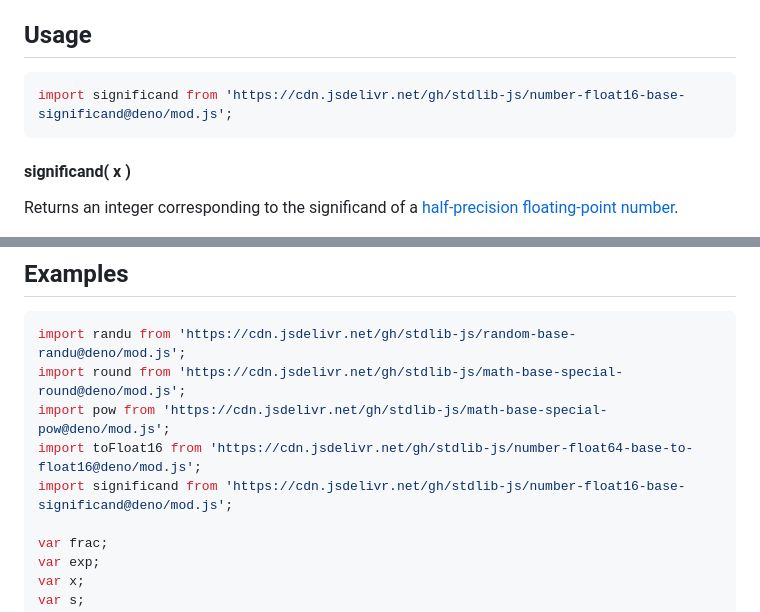
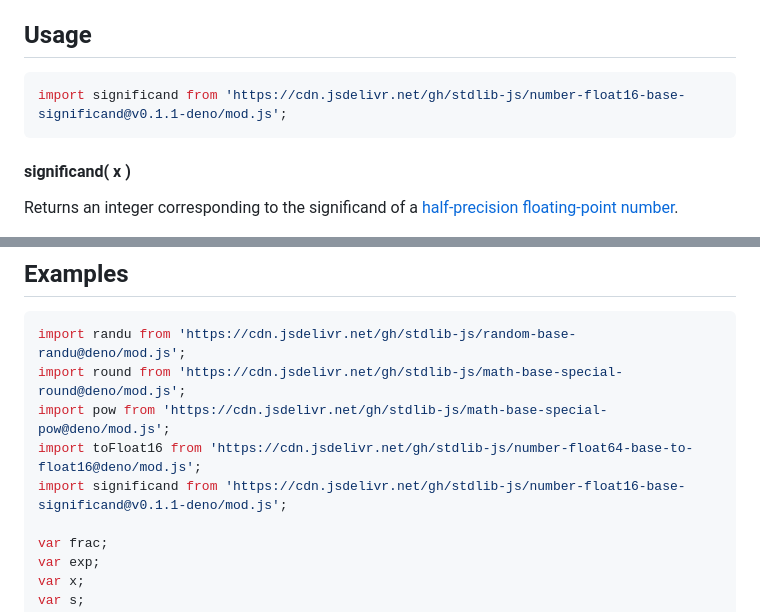
Before and after one commit to stdlib-js/number-float16-base-significand, a Markdown page: README.md, 2 parts joined by grey strips. GitHub-like rendering.

Commit message:
Update README.md for Deno bundle v0.1.1

````diff
--- a/README.md
+++ b/README.md
@@ -42,7 +42,7 @@ limitations under the License.
 ## Usage
 
 ```javascript
-import significand from 'https://cdn.jsdelivr.net/gh/stdlib-js/number-float16-base-significand@deno/mod.js';
+import significand from 'https://cdn.jsdelivr.net/gh/stdlib-js/number-float16-base-significand@v0.1.1-deno/mod.js';
 ```
 
 #### significand( x )
@@ -85,7 +85,7 @@ import randu from 'https://cdn.jsdelivr.net/gh/stdlib-js/random-base-randu@deno/
 import round from 'https://cdn.jsdelivr.net/gh/stdlib-js/math-base-special-round@deno/mod.js';
 import pow from 'https://cdn.jsdelivr.net/gh/stdlib-js/math-base-special-pow@deno/mod.js';
 import toFloat16 from 'https://cdn.jsdelivr.net/gh/stdlib-js/number-float64-base-to-float16@deno/mod.js';
-import significand from 'https://cdn.jsdelivr.net/gh/stdlib-js/number-float16-base-significand@deno/mod.js';
+import significand from 'https://cdn.jsdelivr.net/gh/stdlib-js/number-float16-base-significand@v0.1.1-deno/mod.js';
 
 var frac;
 var exp;
````
